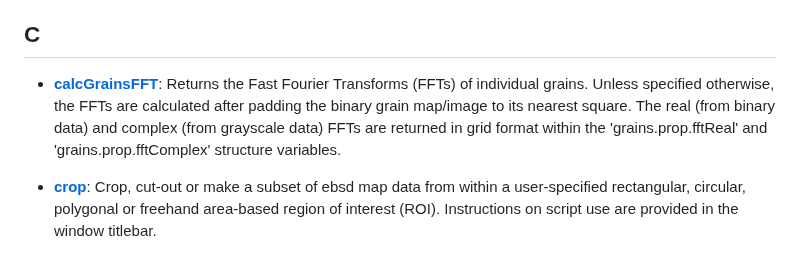
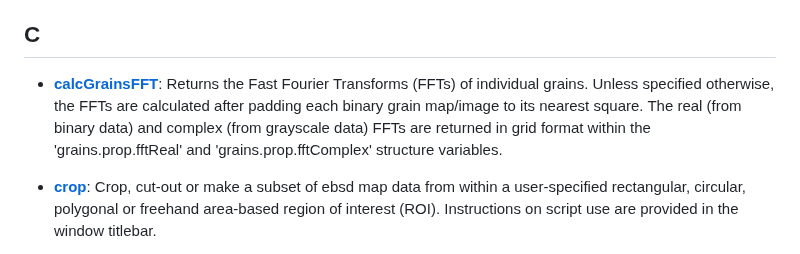
Before and after one commit to AzdiarGazder/mtexTools, a Markdown page: README.md, the part around the change. GitHub-like rendering.

```diff
--- a/README.md
+++ b/README.md
@@ -39,7 +39,7 @@ The recommended method, which helps keep all mtexTools functions and scripts up-
 
 ## C
 - [**calcGrainsFFT**](https://github.com/AzdiarGazder/mtexTools/tree/main/calcGrainsFFT): Returns the Fast Fourier Transforms (FFTs) of individual grains. Unless
-specified otherwise, the FFTs are calculated after padding the binary grain map/image to its nearest square. The real (from binary data) and complex (from grayscale data) FFTs are returned in grid format within the 'grains.prop.fftReal' and 'grains.prop.fftComplex' structure variables.
+specified otherwise, the FFTs are calculated after padding each binary grain map/image to its nearest square. The real (from binary data) and complex (from grayscale data) FFTs are returned in grid format within the 'grains.prop.fftReal' and 'grains.prop.fftComplex' structure variables.
 
 - [**crop**](https://github.com/AzdiarGazder/mtexTools/tree/main/crop): Crop, cut-out or make a subset of ebsd map data from within a user-specified rectangular, circular, polygonal or freehand area-based region of interest (ROI). Instructions on script use are provided in the window titlebar.
 
```
